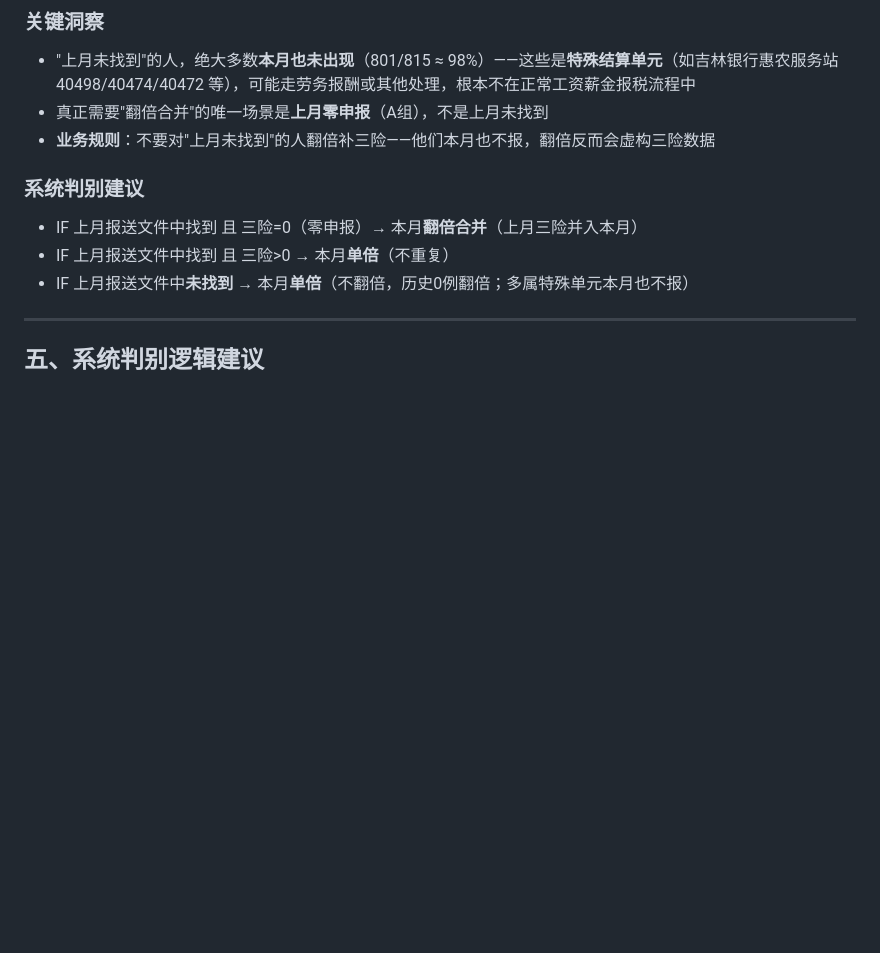
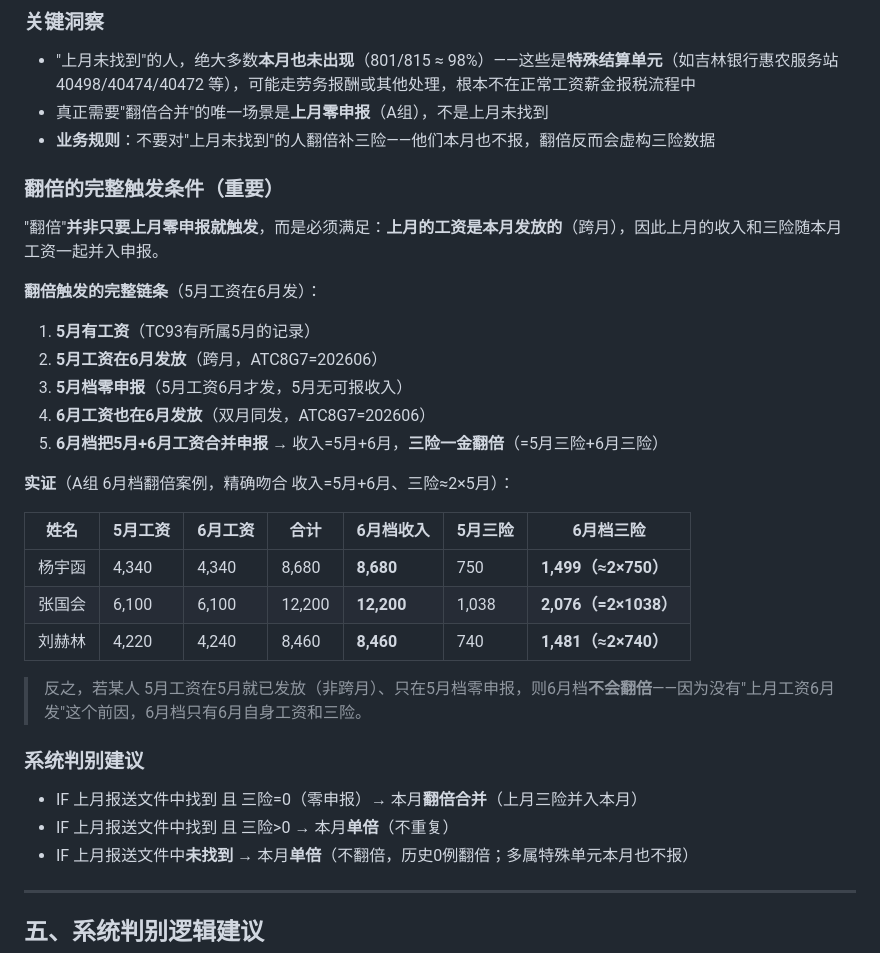
Before and after one commit to wanghannew1/TaxGen, a Markdown page: docs/0申报三险一金合并规则分析.md, the part around the change. Rendered like a GitHub page; blank space fills up the shorter version.

Commit message:
docs(analysis): 0申报三险一金合并规则 - 补充翻倍完整触发条件(上月工资本月发+双月同发)

```diff
--- a/docs/0申报三险一金合并规则分析.md
+++ b/docs/0申报三险一金合并规则分析.md
@@ -156,6 +156,27 @@
 - 真正需要"翻倍合并"的唯一场景是**上月零申报**（A组），不是上月未找到
 - **业务规则**：不要对"上月未找到"的人翻倍补三险——他们本月也不报，翻倍反而会虚构三险数据
 
+### 翻倍的完整触发条件（重要）
+
+"翻倍"**并非只要上月零申报就触发**，而是必须满足：**上月的工资是本月发放的**（跨月），因此上月的收入和三险随本月工资一起并入申报。
+
+**翻倍触发的完整链条**（5月工资在6月发）：
+1. **5月有工资**（TC93有所属5月的记录）
+2. **5月工资在6月发放**（跨月，ATC8G7=202606）
+3. **5月档零申报**（5月工资6月才发，5月无可报收入）
+4. **6月工资也在6月发放**（双月同发，ATC8G7=202606）
+5. **6月档把5月+6月工资合并申报** → 收入=5月+6月，**三险一金翻倍**（=5月三险+6月三险）
+
+**实证**（A组 6月档翻倍案例，精确吻合 收入=5月+6月、三险≈2×5月）：
+
+| 姓名 | 5月工资 | 6月工资 | 合计 | 6月档收入 | 5月三险 | 6月档三险 |
+|---|---|---|---|---|---|---|
+| 杨宇函 | 4,340 | 4,340 | 8,680 | **8,680** | 750 | **1,499（≈2×750）** |
+| 张国会 | 6,100 | 6,100 | 12,200 | **12,200** | 1,038 | **2,076（=2×1038）** |
+| 刘赫林 | 4,220 | 4,240 | 8,460 | **8,460** | 740 | **1,481（≈2×740）** |
+
+> 反之，若某人 5月工资在5月就已发放（非跨月）、只在5月档零申报，则6月档**不会翻倍**——因为没有"上月工资6月发"这个前因，6月档只有6月自身工资和三险。
+
 ### 系统判别建议
 - IF 上月报送文件中找到 且 三险=0（零申报）→ 本月**翻倍合并**（上月三险并入本月）
 - IF 上月报送文件中找到 且 三险>0 → 本月**单倍**（不重复）
```
